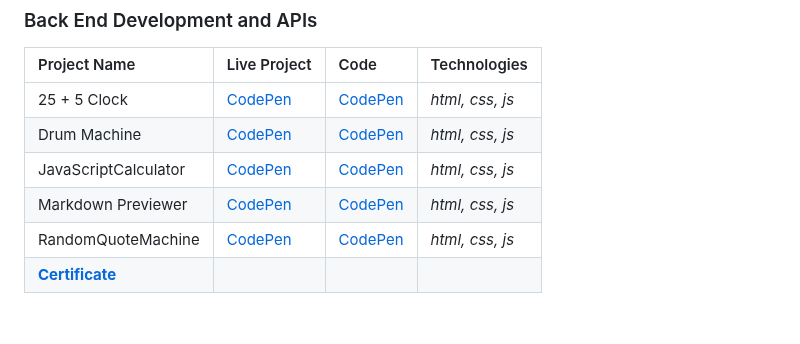
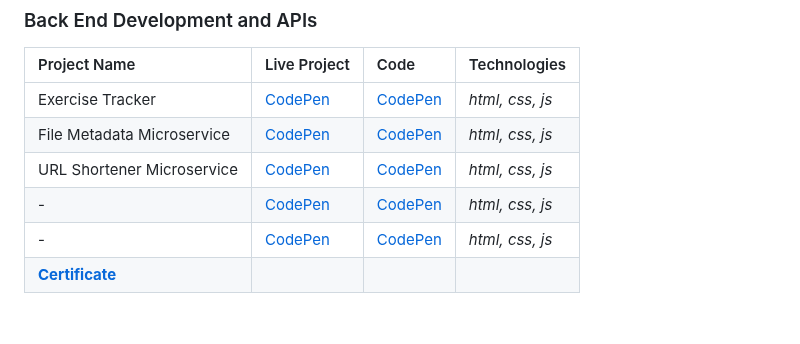
Before and after one commit to danutnanu/FreeCodeCamp, a Markdown page: README.md, the part around the change. Drawn GitHub-style.

```diff
--- a/README.md
+++ b/README.md
@@ -51,11 +51,11 @@
  ### Back End Development and APIs
 | Project Name                 | Live Project                                        | Code                                                | Technologies |
 | :---                         | :--                                                 | :---                                                | :---         |
-| 25 + 5 Clock                 |[CodePen](https://codepen.io/Danut-Nanu/full/MWzwYLY) | [CodePen](https://codepen.io/Danut-Nanu/pen/MWzwYLY) | *html, css, js*  |
-| Drum Machine                 |[CodePen](https://codepen.io/Danut-Nanu/full/KKGLmJL) | [CodePen](https://codepen.io/Danut-Nanu/pen/KKGLmJL) | *html, css, js*  |
-| JavaScriptCalculator         |[CodePen](https://codepen.io/Danut-Nanu/full/ExOxYGG) | [CodePen](https://codepen.io/Danut-Nanu/pen/ExOxYGG) | *html, css, js*  |
-| Markdown Previewer           |[CodePen](https://codepen.io/Danut-Nanu/full/RwempgN) | [CodePen](https://codepen.io/Danut-Nanu/pen/RwempgN) | *html, css, js*  |
-| RandomQuoteMachine           |[CodePen](https://codepen.io/Danut-Nanu/full/PoyXqwg) | [CodePen](https://codepen.io/Danut-Nanu/pen/PoyXqwg) | *html, css, js*  |
+| Exercise Tracker                 |[CodePen](https://codepen.io/Danut-Nanu/full/MWzwYLY) | [CodePen](https://codepen.io/Danut-Nanu/pen/MWzwYLY) | *html, css, js*  |
+| File Metadata Microservice                |[CodePen](https://codepen.io/Danut-Nanu/full/KKGLmJL) | [CodePen](https://codepen.io/Danut-Nanu/pen/KKGLmJL) | *html, css, js*  |
+| URL Shortener Microservice         |[CodePen](https://codepen.io/Danut-Nanu/full/ExOxYGG) | [CodePen](https://codepen.io/Danut-Nanu/pen/ExOxYGG) | *html, css, js*  |
+| -          |[CodePen](https://codepen.io/Danut-Nanu/full/RwempgN) | [CodePen](https://codepen.io/Danut-Nanu/pen/RwempgN) | *html, css, js*  |
+| -           |[CodePen](https://codepen.io/Danut-Nanu/full/PoyXqwg) | [CodePen](https://codepen.io/Danut-Nanu/pen/PoyXqwg) | *html, css, js*  |
 | **[Certificate](https://www.freecodecamp.org/certification/danutnanu/front-end-development-libraries)** ||||
 
 <br>
```
